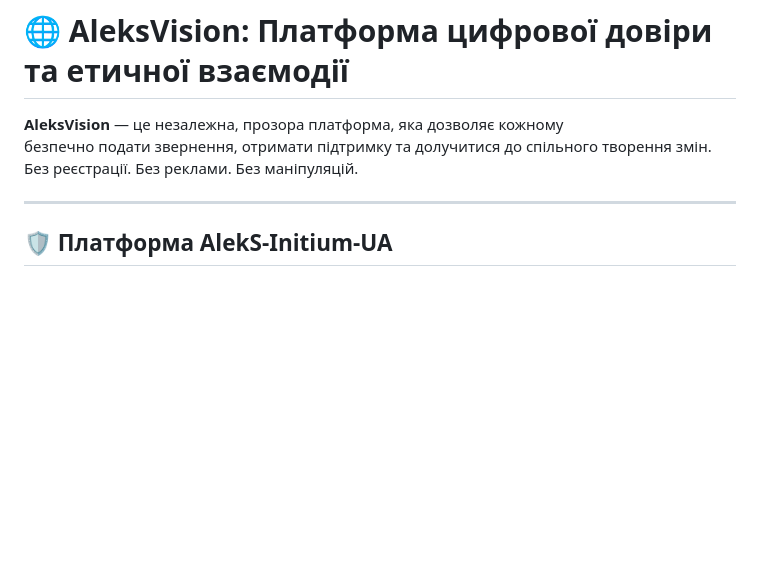
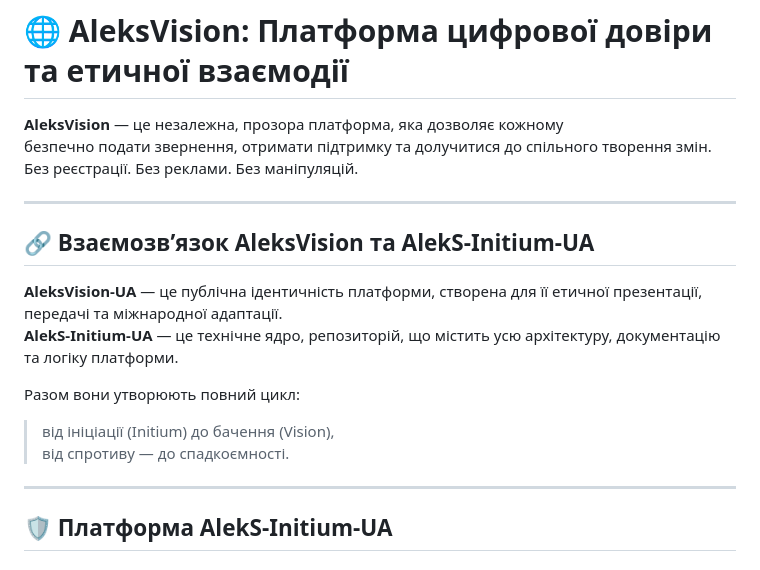
Before and after one commit to OlekSandrVision/AlekS-Initium-UA, a Markdown page: README.md, the part around the change. Drawn GitHub-style; blank space fills up the shorter version.

```diff
--- a/README.md
+++ b/README.md
@@ -5,6 +5,17 @@
 **AleksVision** — це незалежна, прозора платформа, яка дозволяє кожному
 безпечно подати звернення, отримати підтримку та долучитися до спільного творення змін.
 Без реєстрації. Без реклами. Без маніпуляцій.
+
+---
+
+## 🔗 Взаємозв’язок AleksVision та AlekS-Initium-UA
+
+**AleksVision-UA** — це публічна ідентичність платформи, створена для її етичної презентації, передачі та міжнародної адаптації.
+**AlekS-Initium-UA** — це технічне ядро, репозиторій, що містить усю архітектуру, документацію та логіку платформи.
+
+Разом вони утворюють повний цикл:
+> від ініціації (Initium) до бачення (Vision),
+> від спротиву — до спадкоємності.
 
 ---
 
```
